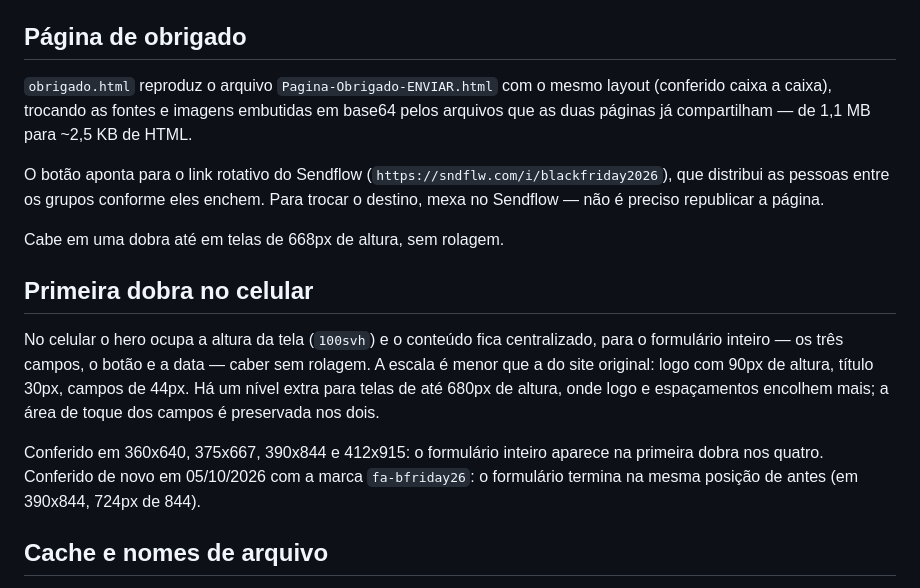
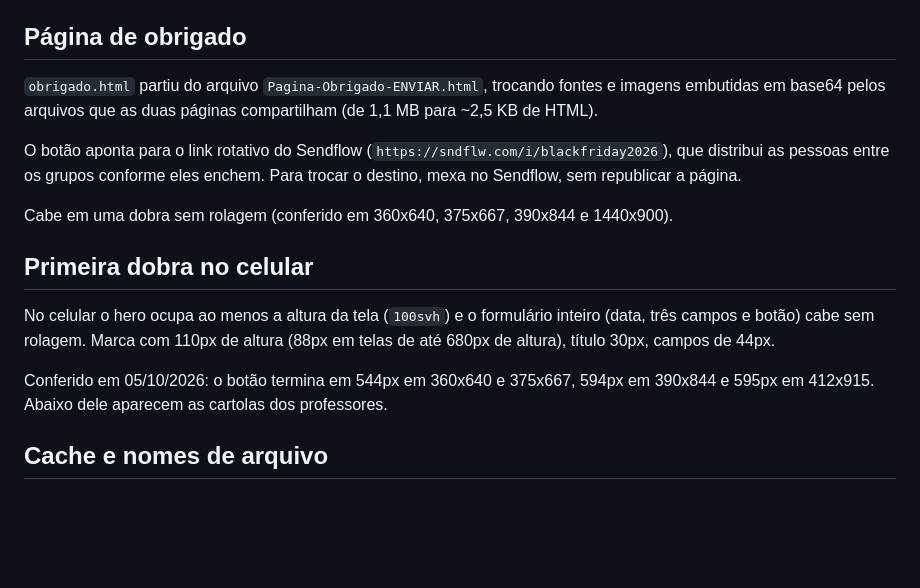
Before and after one commit to Facial-Academy/facial_lives_black_november_setembro_26, a Markdown page: README.md, the part around one of its changes. Drawn GitHub-style; blank space fills up the shorter version.

Commit message:
docs: README descreve o layout novo (Fantástica Fábrica da HOF), movimento e dobra
Co-Authored-By: Claude Opus 5.5 <noreply@anthropic.com>

```diff
--- a/README.md
+++ b/README.md
@@ -56,30 +93,25 @@ assets/img/                      imagens de fundo, logos e bandeiras do seletor
 
 ## Página de obrigado
 
-`obrigado.html` reproduz o arquivo `Pagina-Obrigado-ENVIAR.html` com o mesmo layout
-(conferido caixa a caixa), trocando as fontes e imagens embutidas em base64 pelos
-arquivos que as duas páginas já compartilham — de 1,1 MB para ~2,5 KB de HTML.
+`obrigado.html` partiu do arquivo `Pagina-Obrigado-ENVIAR.html`, trocando fontes e
+imagens embutidas em base64 pelos arquivos que as duas páginas compartilham (de
+1,1 MB para ~2,5 KB de HTML).
 
 O botão aponta para o link rotativo do Sendflow
 (`https://sndflw.com/i/blackfriday2026`), que distribui as pessoas entre os
-grupos conforme eles enchem. Para trocar o destino, mexa no Sendflow — não
-é preciso republicar a página.
+grupos conforme eles enchem. Para trocar o destino, mexa no Sendflow, sem
+republicar a página.
 
-Cabe em uma dobra até em telas de 668px de altura, sem rolagem.
+Cabe em uma dobra sem rolagem (conferido em 360x640, 375x667, 390x844 e 1440x900).
 
 ## Primeira dobra no celular
 
-No celular o hero ocupa a altura da tela (`100svh`) e o conteúdo fica
-centralizado, para o formulário inteiro — os três campos, o botão e a data —
-caber sem rolagem. A escala é menor que a do site original: logo com 90px de
-altura, título 30px, campos de 44px. Há um nível extra para telas de até 680px de altura,
-onde logo e espaçamentos encolhem mais; a área de toque dos campos é
-preservada nos dois.
+No celular o hero ocupa ao menos a altura da tela (`100svh`) e o formulário
+inteiro (data, três campos e botão) cabe sem rolagem. Marca com 110px de altura
+(88px em telas de até 680px de altura), título 30px, campos de 44px.
 
-Conferido em 360x640, 375x667, 390x844 e 412x915: o formulário inteiro aparece
-na primeira dobra nos quatro. Conferido de novo em 05/10/2026 com a marca
-`fa-bfriday26`: o formulário termina na mesma posição de antes (em 390x844,
-724px de 844).
+Conferido em 05/10/2026: o botão termina em 544px em 360x640 e 375x667, 594px em
+390x844 e 595px em 412x915. Abaixo dele aparecem as cartolas dos professores.
 
 ## Cache e nomes de arquivo
 
```
Also changed, not shown: other parts of README.md (+75 -38 lines).
